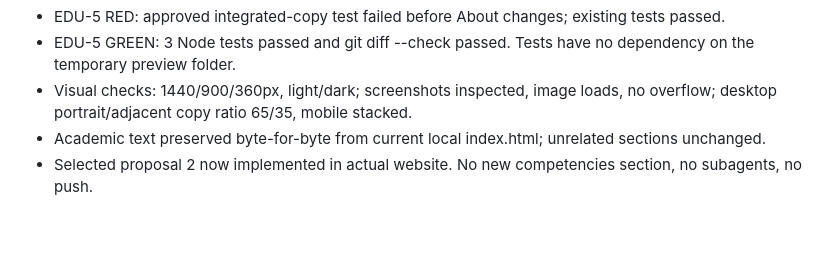
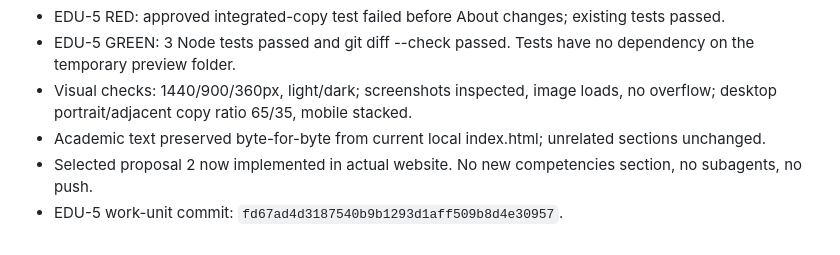
Before and after one commit to dfzm/dfzm.github.io, a Markdown page: odd/tasks/portfolio-education-section.md, the part around the change. Drawn GitHub-style.

Commit message:
docs(odd): record integrated profile verification

```diff
--- a/odd/tasks/portfolio-education-section.md
+++ b/odd/tasks/portfolio-education-section.md
@@ -81,3 +81,4 @@ Implementation and verification are complete. Do not push or create a PR; no rem
 - Visual checks: 1440/900/360px, light/dark; screenshots inspected, image loads, no overflow; desktop portrait/adjacent copy ratio 65/35, mobile stacked.
 - Academic text preserved byte-for-byte from current local index.html; unrelated sections unchanged.
 - Selected proposal 2 now implemented in actual website. No new competencies section, no subagents, no push.
+- EDU-5 work-unit commit: `fd67ad4d3187540b9b1293d1aff509b8d4e30957`.
```
